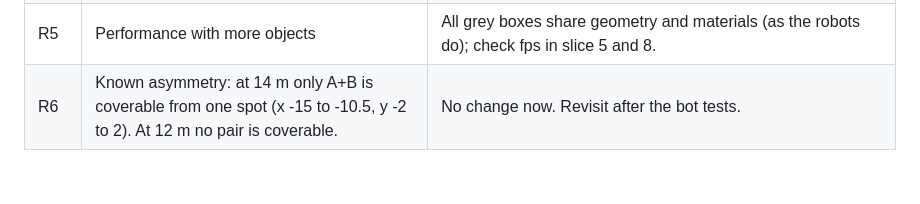
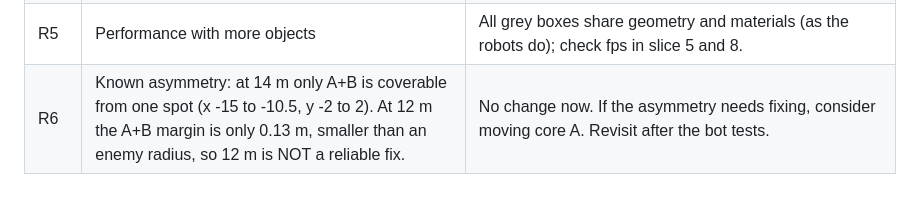
Before and after one commit to Adnanabbas17/ThinkerSkill, a Markdown page: docs/milestone2-plan.md, the part around the change. GitHub-like rendering.

Commit message:
Plan: R6 notes 12 m is not a reliable fix; consider moving core A
Co-Authored-By: Claude Opus 5.5 <noreply@anthropic.com>
Claude-Session: https://claude.ai/code/session_01HWd3EKSJNFxVRbSmrJ9CVt

```diff
--- a/docs/milestone2-plan.md
+++ b/docs/milestone2-plan.md
@@ -467,4 +467,4 @@ win per bot.
 | R3 | Players miss the point of scanning | Disguise share starts at 0 and grows; first disguised threat appears only after the player has seen all 3 types. |
 | R4 | Run log growth over 8 min | Roughly a few thousand entries; fine for memory and the determinism test. |
 | R5 | Performance with more objects | All grey boxes share geometry and materials (as the robots do); check fps in slice 5 and 8. |
-| R6 | Known asymmetry: at 14 m only A+B is coverable from one spot (x -15 to -10.5, y -2 to 2). At 12 m no pair is coverable. | No change now. Revisit after the bot tests. |
+| R6 | Known asymmetry: at 14 m only A+B is coverable from one spot (x -15 to -10.5, y -2 to 2). At 12 m the A+B margin is only 0.13 m, smaller than an enemy radius, so 12 m is NOT a reliable fix. | No change now. If the asymmetry needs fixing, consider moving core A. Revisit after the bot tests. |
```
